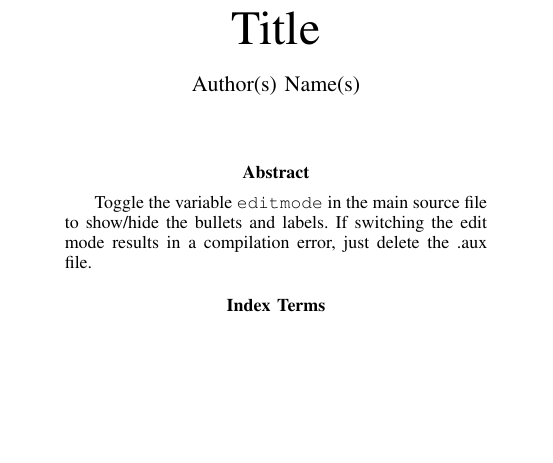
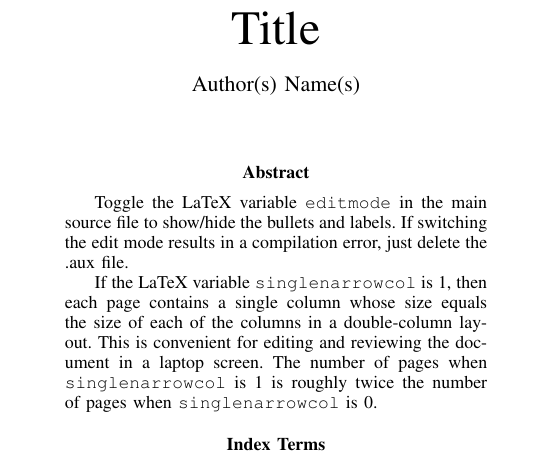
Before and after one commit to fachu000/SText, a LaTeX paper (paper/paper.tex): part of page 2 of 2, cut so that both start at the same text, the shorter picture padded with empty space. Compiled offline with pdfLaTeX; a missing font is replaced by an installed copy or a similar font; a LaTeX package or settings file that is missing is left out.

Commit message:
Added single narrow column functionality

```diff
--- a/paper/paper.tex
+++ b/paper/paper.tex
@@ -106,15 +106,23 @@
 
 
 \begin{abstract}
-    Toggle the variable \texttt{editmode} in the main source file to
+    Toggle the LaTeX variable \texttt{editmode} in the main source file to
     show/hide the bullets and labels. If switching the edit mode results
     in a compilation error, just delete the .aux file.
+
+    If the LaTeX variable \texttt{singlenarrowcol} is 1, then each page contains
+    a single column whose size equals the size of each of the columns in a
+    double-column layout. This is convenient for editing and reviewing the
+    document in a laptop screen. The number of pages when
+    \texttt{singlenarrowcol} is 1 is roughly twice the number of pages when
+    \texttt{singlenarrowcol} is 0.
+
 \end{abstract}
 
 \if\spsformat0
-\begin{IEEEkeywords}
-    One, two, three, four, five
-\end{IEEEkeywords}
+    \begin{IEEEkeywords}
+        One, two, three, four, five
+    \end{IEEEkeywords}
 \fi
 
 \section{Introduction}
```
Also changed, not shown: response/response.tex (+9 -7 lines), paper/paper.pdf, response/response.pdf.
